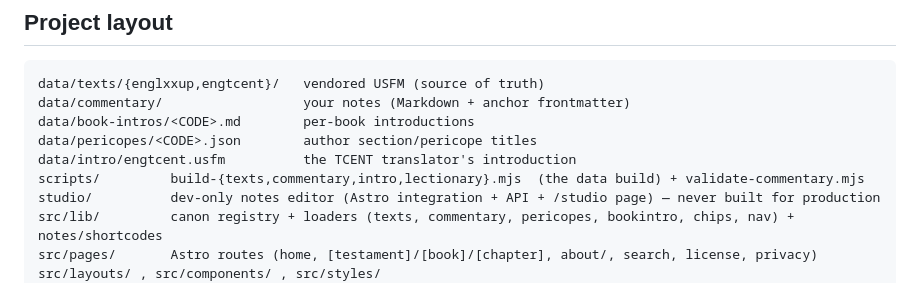
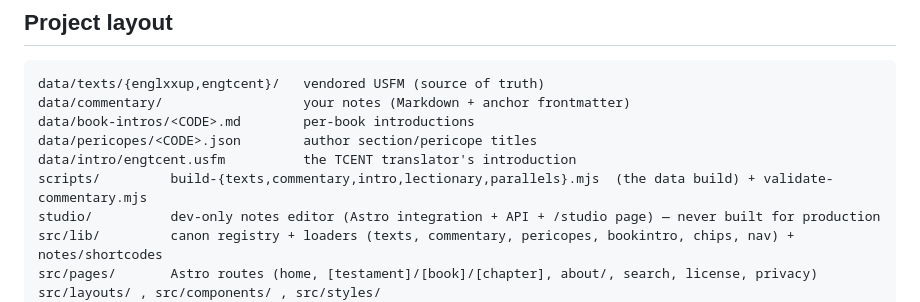
Before and after one commit to biblenerd/byzantique, a Markdown page: docs/DEVELOPMENT.md, the part around the change. GitHub-like rendering.

```diff
--- a/docs/DEVELOPMENT.md
+++ b/docs/DEVELOPMENT.md
@@ -122,7 +122,7 @@ data/commentary/                  your notes (Markdown + anchor frontmatter)
 data/book-intros/<CODE>.md        per-book introductions
 data/pericopes/<CODE>.json        author section/pericope titles
 data/intro/engtcent.usfm          the TCENT translator's introduction
-scripts/         build-{texts,commentary,intro,lectionary}.mjs  (the data build) + validate-commentary.mjs
+scripts/         build-{texts,commentary,intro,lectionary,parallels}.mjs  (the data build) + validate-commentary.mjs
 studio/          dev-only notes editor (Astro integration + API + /studio page) — never built for production
 src/lib/         canon registry + loaders (texts, commentary, pericopes, bookintro, chips, nav) + notes/shortcodes
 src/pages/       Astro routes (home, [testament]/[book]/[chapter], about/, search, license, privacy)
```
Also changed, not shown: docs/DATA-SOURCES.md (added, +141 -0 lines), docs/README.md (+1 -0 lines).
